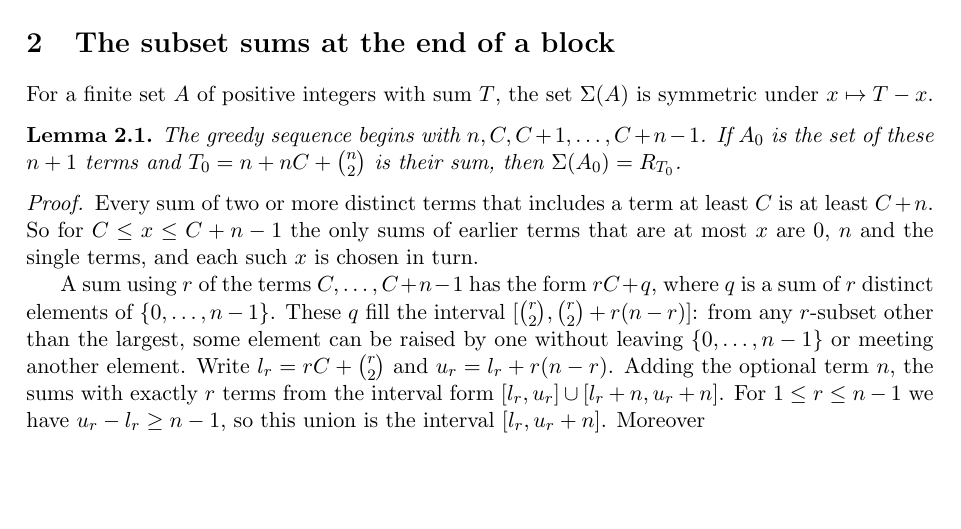
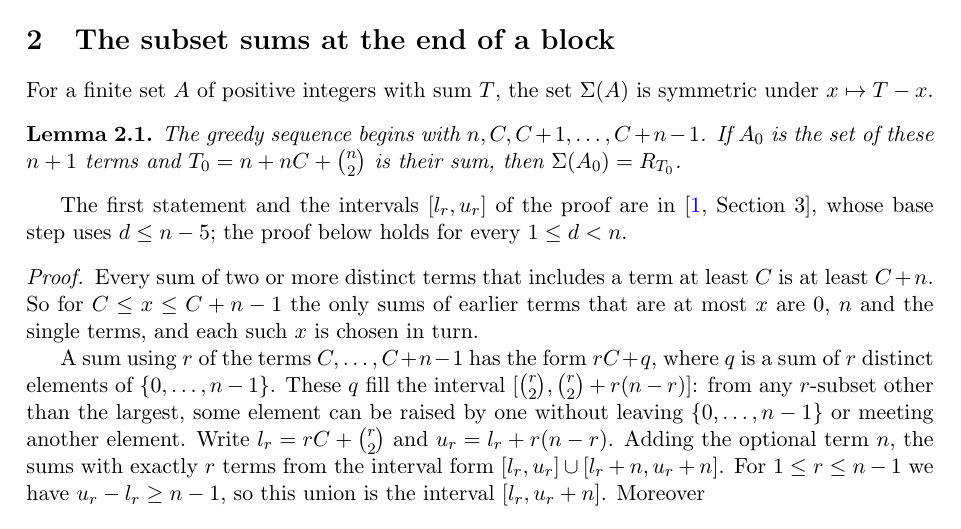
Before and after one commit to yspennstate/greedy-weakly-complete-sequences, a LaTeX paper (main.tex): part of page 3 of 7, cut so that both start at the same text, the shorter picture padded with empty space. Compiled offline with pdfLaTeX.

Commit message:
Credit the base step to Fox and Knapp
Co-Authored-By: Claude Opus 5.5 <noreply@anthropic.com>

```diff
--- a/main.tex
+++ b/main.tex
@@ -143,6 +143,9 @@ For a finite set $A$ of positive integers with sum $T$, the set $\Sigma(A)$ is s
 The greedy sequence begins with $n,C,C+1,\dots,C+n-1$. If $A_0$ is the set of these $n+1$ terms and
 $T_0=n+nC+\binom n2$ is their sum, then $\Sigma(A_0)=R_{T_0}$.
 \end{lemma}
+
+The first statement and the intervals $[l_r,u_r]$ of the proof are in \cite[Section~3]{FK}, whose base step uses
+$d\le n-5$; the proof below holds for every $1\le d<n$.
 
 \begin{proof}
 Every sum of two or more distinct terms that includes a term at least $C$ is at least $C+n$. So for $C\le x\le
```
Also changed, not shown: main.pdf, main.tex (2 more changed lines).
